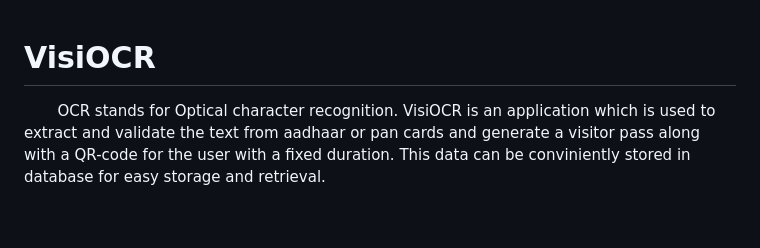
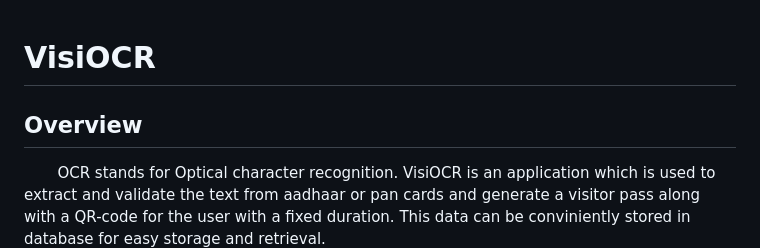
Before and after one commit to sarathvadavalli/VisiOCR-Project, a Markdown page: README.md, the part around the change. Drawn GitHub-style; blank space fills up the shorter version.

```diff
--- a/README.md
+++ b/README.md
@@ -1,4 +1,6 @@
 # VisiOCR
+
+## Overview
   &nbsp;&nbsp;&nbsp;&nbsp;&nbsp; &nbsp;OCR stands for Optical character recognition. VisiOCR is an application which is used to extract and validate the text from aadhaar or pan cards and generate a visitor pass along with a QR-code for the user with a fixed duration. This data can be conviniently stored in database for easy storage and retrieval.
 
 ## Features
```
